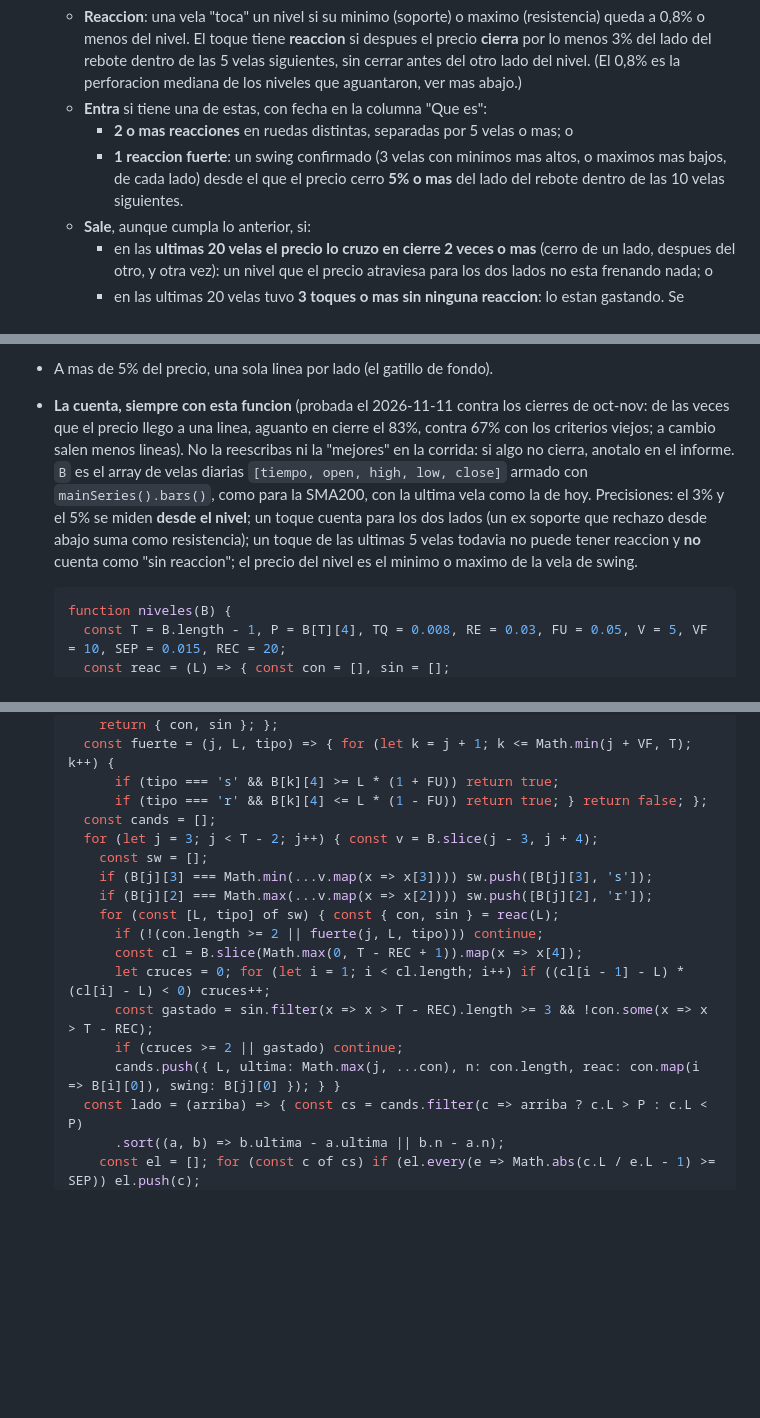
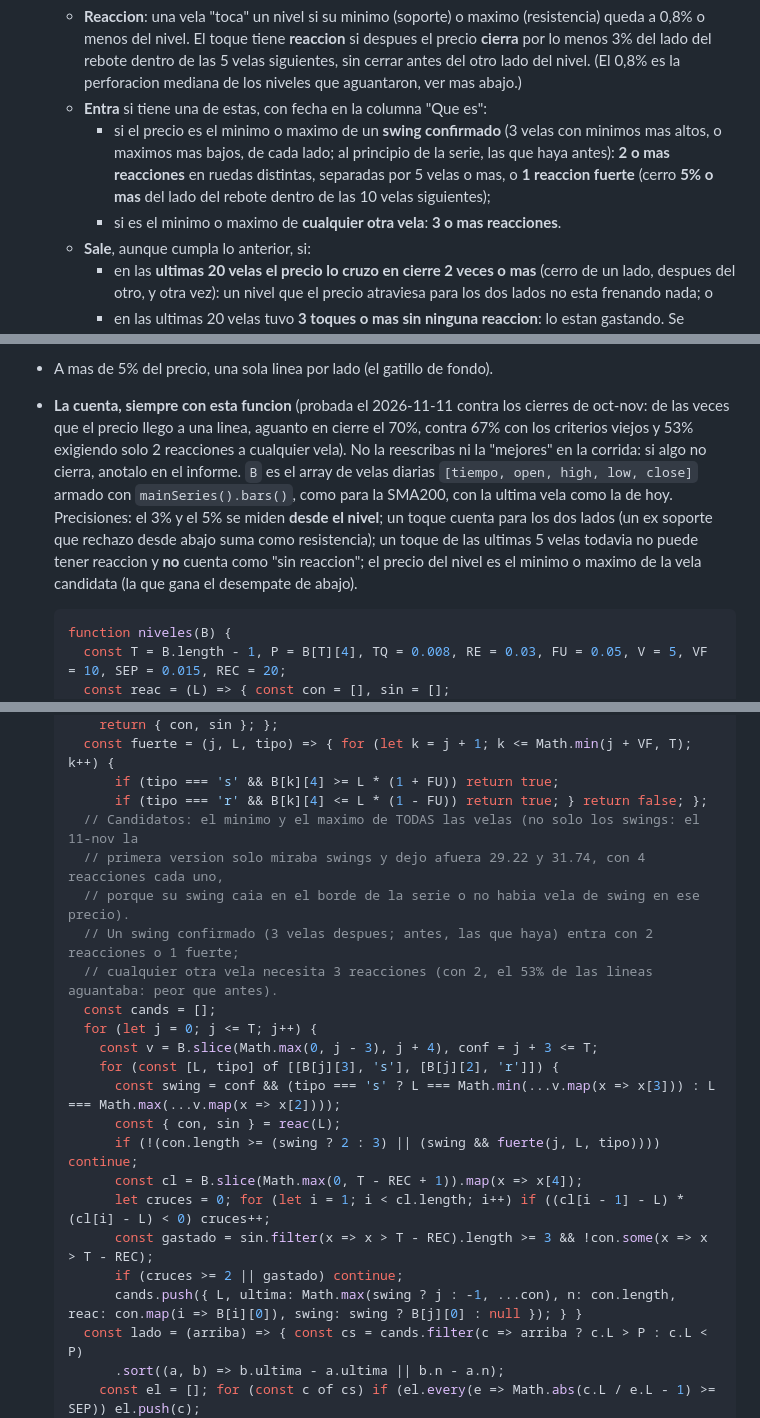
Before and after one commit to pucciotobias-hub/ClaudeCodeTest, a Markdown page: scripts/ggal_estudio_prompt.md, 3 parts joined by grey strips. Drawn GitHub-style; blank space fills up the shorter version.

Commit message:
estudio GGAL: niveles tambien desde toques (3 reacciones) ademas de swings
La primera version solo tomaba swings y en la corrida del mediodia dejo afuera 29.22 y 31.74
(4 reacciones cada uno). Con toques de 2 reacciones aguantaba el 53%; con 3, el 70%.

Co-Authored-By: Claude Opus 5.5 <noreply@anthropic.com>

````diff
--- a/scripts/ggal_estudio_prompt.md
+++ b/scripts/ggal_estudio_prompt.md
@@ -167,10 +167,12 @@ desplaza a uno de los dos. Se calcula con las barras (punto 4) y va solo al info
     velas siguientes, sin cerrar antes del otro lado del nivel. (El 0,8% es la
     perforacion mediana de los niveles que aguantaron, ver mas abajo.)
   - **Entra** si tiene una de estas, con fecha en la columna "Que es":
-    - **2 o mas reacciones** en ruedas distintas, separadas por 5 velas o mas; o
-    - **1 reaccion fuerte**: un swing confirmado (3 velas con minimos mas altos, o
-      maximos mas bajos, de cada lado) desde el que el precio cerro **5% o mas**
-      del lado del rebote dentro de las 10 velas siguientes.
+    - si el precio es el minimo o maximo de un **swing confirmado** (3 velas con
+      minimos mas altos, o maximos mas bajos, de cada lado; al principio de la serie,
+      las que haya antes): **2 o mas reacciones** en ruedas distintas, separadas por 5
+      velas o mas, o **1 reaccion fuerte** (cerro **5% o mas** del lado del rebote
+      dentro de las 10 velas siguientes);
+    - si es el minimo o maximo de **cualquier otra vela**: **3 o mas reacciones**.
   - **Sale**, aunque cumpla lo anterior, si:
     - en las **ultimas 20 velas el precio lo cruzo en cierre 2 veces o mas** (cerro
       de un lado, despues del otro, y otra vez): un nivel que el precio atraviesa
@@ -196,15 +198,15 @@ desplaza a uno de los dos. Se calcula con las barras (punto 4) y va solo al info
   fundamento.**
 - A mas de 5% del precio, una sola linea por lado (el gatillo de fondo).
 - **La cuenta, siempre con esta funcion** (probada el 2026-11-11 contra los cierres
-  de oct-nov: de las veces que el precio llego a una linea, aguanto en cierre el 83%,
-  contra 67% con los criterios viejos; a cambio salen menos lineas). No la
+  de oct-nov: de las veces que el precio llego a una linea, aguanto en cierre el 70%,
+  contra 67% con los criterios viejos y 53% exigiendo solo 2 reacciones a cualquier vela). No la
   reescribas ni la "mejores" en la corrida: si algo no cierra, anotalo en el informe.
   `B` es el array de velas diarias `[tiempo, open, high, low, close]` armado con
   `mainSeries().bars()`, como para la SMA200, con la ultima vela como la de hoy.
   Precisiones: el 3% y el 5% se miden **desde el nivel**; un toque cuenta para los
   dos lados (un ex soporte que rechazo desde abajo suma como resistencia); un toque
   de las ultimas 5 velas todavia no puede tener reaccion y **no** cuenta como "sin
-  reaccion"; el precio del nivel es el minimo o maximo de la vela de swing.
+  reaccion"; el precio del nivel es el minimo o maximo de la vela candidata (la que gana el desempate de abajo).
 
   ```js
   function niveles(B) {
@@ -223,18 +225,23 @@ desplaza a uno de los dos. Se calcula con las barras (punto 4) y va solo al info
     const fuerte = (j, L, tipo) => { for (let k = j + 1; k <= Math.min(j + VF, T); k++) {
         if (tipo === 's' && B[k][4] >= L * (1 + FU)) return true;
         if (tipo === 'r' && B[k][4] <= L * (1 - FU)) return true; } return false; };
+    // Candidatos: el minimo y el maximo de TODAS las velas (no solo los swings: el 11-nov la
+    // primera version solo miraba swings y dejo afuera 29.22 y 31.74, con 4 reacciones cada uno,
+    // porque su swing caia en el borde de la serie o no habia vela de swing en ese precio).
+    // Un swing confirmado (3 velas despues; antes, las que haya) entra con 2 reacciones o 1 fuerte;
+    // cualquier otra vela necesita 3 reacciones (con 2, el 53% de las lineas aguantaba: peor que antes).
     const cands = [];
-    for (let j = 3; j < T - 2; j++) { const v = B.slice(j - 3, j + 4);
-      const sw = [];
-      if (B[j][3] === Math.min(...v.map(x => x[3]))) sw.push([B[j][3], 's']);
-      if (B[j][2] === Math.max(...v.map(x => x[2]))) sw.push([B[j][2], 'r']);
-      for (const [L, tipo] of sw) { const { con, sin } = reac(L);
-        if (!(con.length >= 2 || fuerte(j, L, tipo))) continue;
+    for (let j = 0; j <= T; j++) {
+      const v = B.slice(Math.max(0, j - 3), j + 4), conf = j + 3 <= T;
+      for (const [L, tipo] of [[B[j][3], 's'], [B[j][2], 'r']]) {
+        const swing = conf && (tipo === 's' ? L === Math.min(...v.map(x => x[3])) : L === Math.max(...v.map(x => x[2])));
+        const { con, sin } = reac(L);
+        if (!(con.length >= (swing ? 2 : 3) || (swing && fuerte(j, L, tipo)))) continue;
         const cl = B.slice(Math.max(0, T - REC + 1)).map(x => x[4]);
         let cruces = 0; for (let i = 1; i < cl.length; i++) if ((cl[i - 1] - L) * (cl[i] - L) < 0) cruces++;
         const gastado = sin.filter(x => x > T - REC).length >= 3 && !con.some(x => x > T - REC);
         if (cruces >= 2 || gastado) continue;
-        cands.push({ L, ultima: Math.max(j, ...con), n: con.length, reac: con.map(i => B[i][0]), swing: B[j][0] }); } }
+        cands.push({ L, ultima: Math.max(swing ? j : -1, ...con), n: con.length, reac: con.map(i => B[i][0]), swing: swing ? B[j][0] : null }); } }
     const lado = (arriba) => { const cs = cands.filter(c => arriba ? c.L > P : c.L < P)
         .sort((a, b) => b.ultima - a.ultima || b.n - a.n);
       const el = []; for (const c of cs) if (el.every(e => Math.abs(c.L / e.L - 1) >= SEP)) el.push(c);
````
